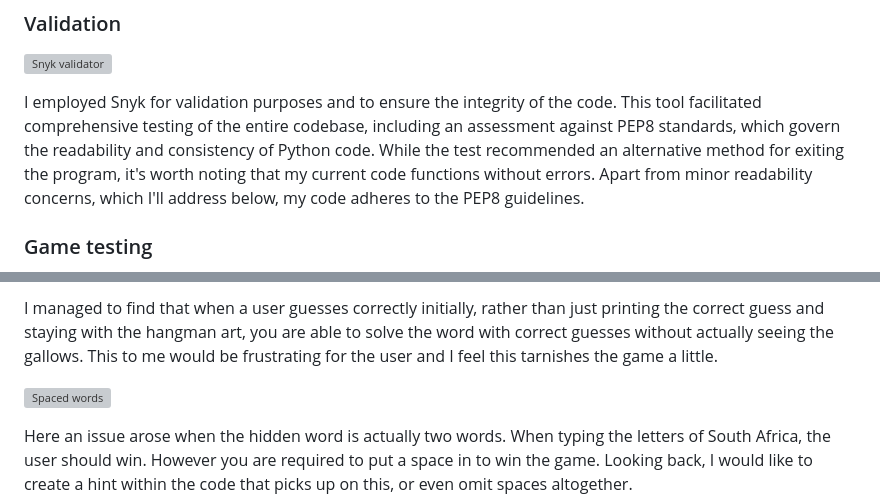
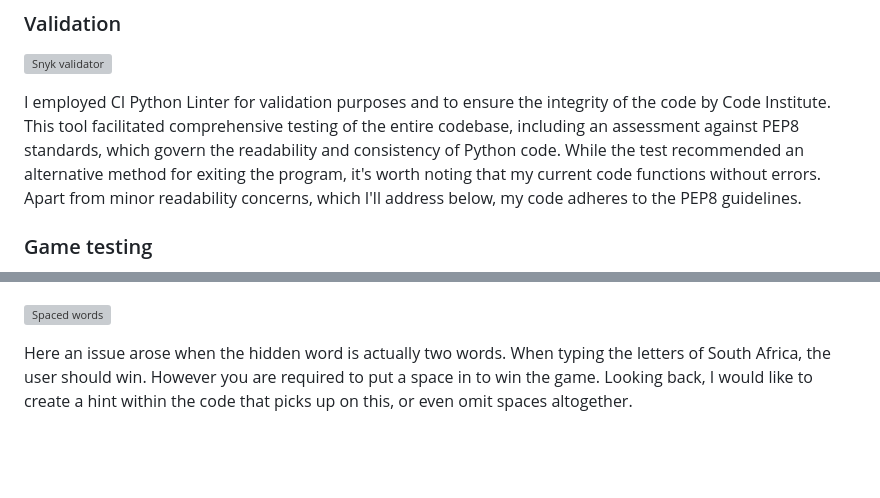
Before and after one commit to jayadeepravuri/Motorman, a Markdown page: README.md, 2 parts joined by grey strips. Rendered like a GitHub page; blank space fills up the shorter version; grey boxes are pictures that could not be loaded.

```diff
--- a/README.md
+++ b/README.md
@@ -35,7 +35,7 @@ I found myself particularly drawn to the concept of incorporating ASCII art, a g
 
 ![Snyk validator](/assets/snyk-validate.png)
 
-I employed Snyk for validation purposes and to ensure the integrity of the code. This tool facilitated comprehensive testing of the entire codebase, including an assessment against PEP8 standards, which govern the readability and consistency of Python code. While the test recommended an alternative method for exiting the program, it's worth noting that my current code functions without errors. Apart from minor readability concerns, which I'll address below, my code adheres to the PEP8 guidelines.
+I employed CI Python Linter for validation purposes and to ensure the integrity of the code by Code Institute. This tool facilitated comprehensive testing of the entire codebase, including an assessment against PEP8 standards, which govern the readability and consistency of Python code. While the test recommended an alternative method for exiting the program, it's worth noting that my current code functions without errors. Apart from minor readability concerns, which I'll address below, my code adheres to the PEP8 guidelines.
 ### Game testing
 
 Testing involved using print statements to check whether a piece of code or function worked before really adding the true purpose of the code.
@@ -62,5 +62,4 @@ I have come across a number of issues I found within the game. Some do affect th
 
-I managed to find that when a user guesses correctly initially, rather than just printing the correct guess and staying with the hangman art, you are able to solve the word with correct guesses without actually seeing the gallows. This to me would be frustrating for the user and I feel this tarnishes the game a little.
 
 ![Spaced words](/assets/spaced-words.png)
 
```
Also changed, not shown: other parts of README.md (+1 -1 lines).
